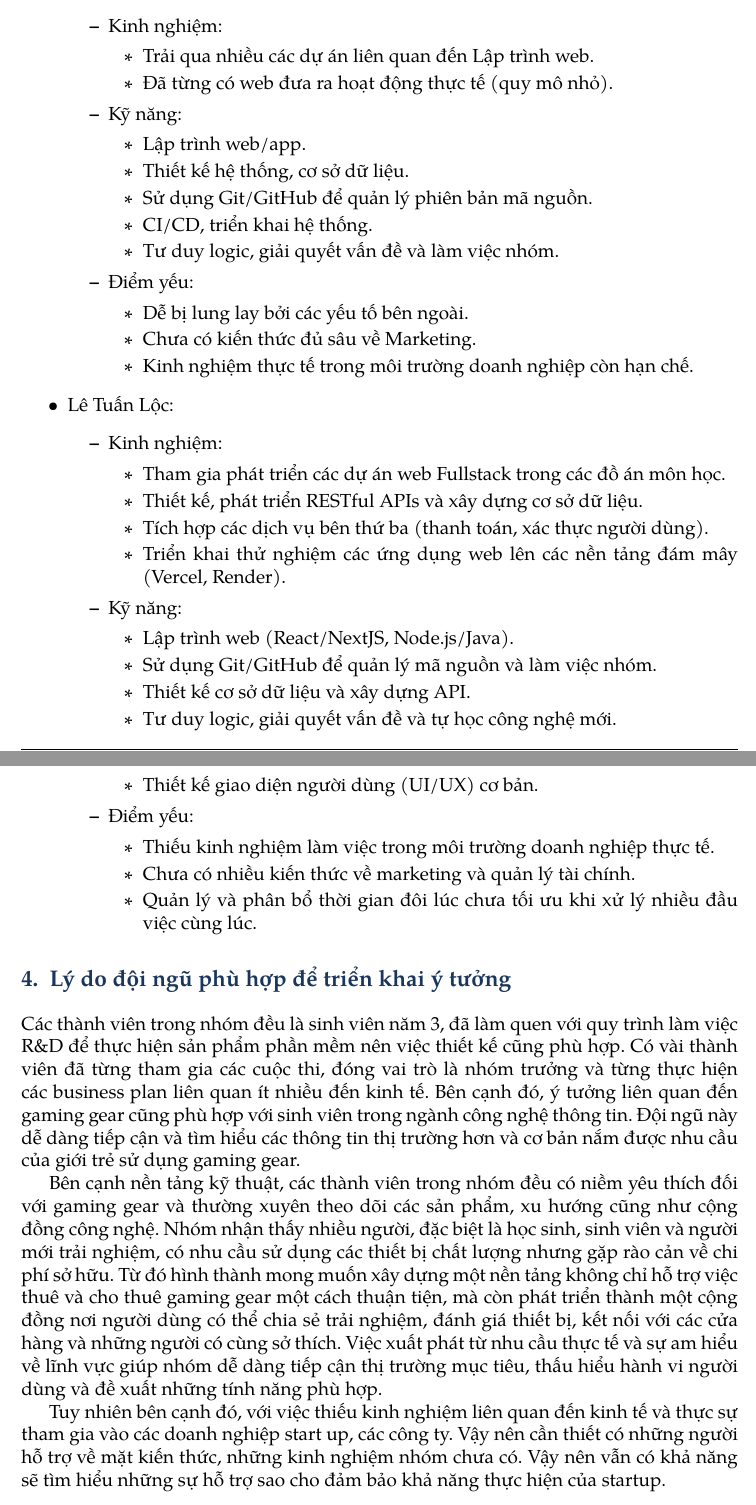
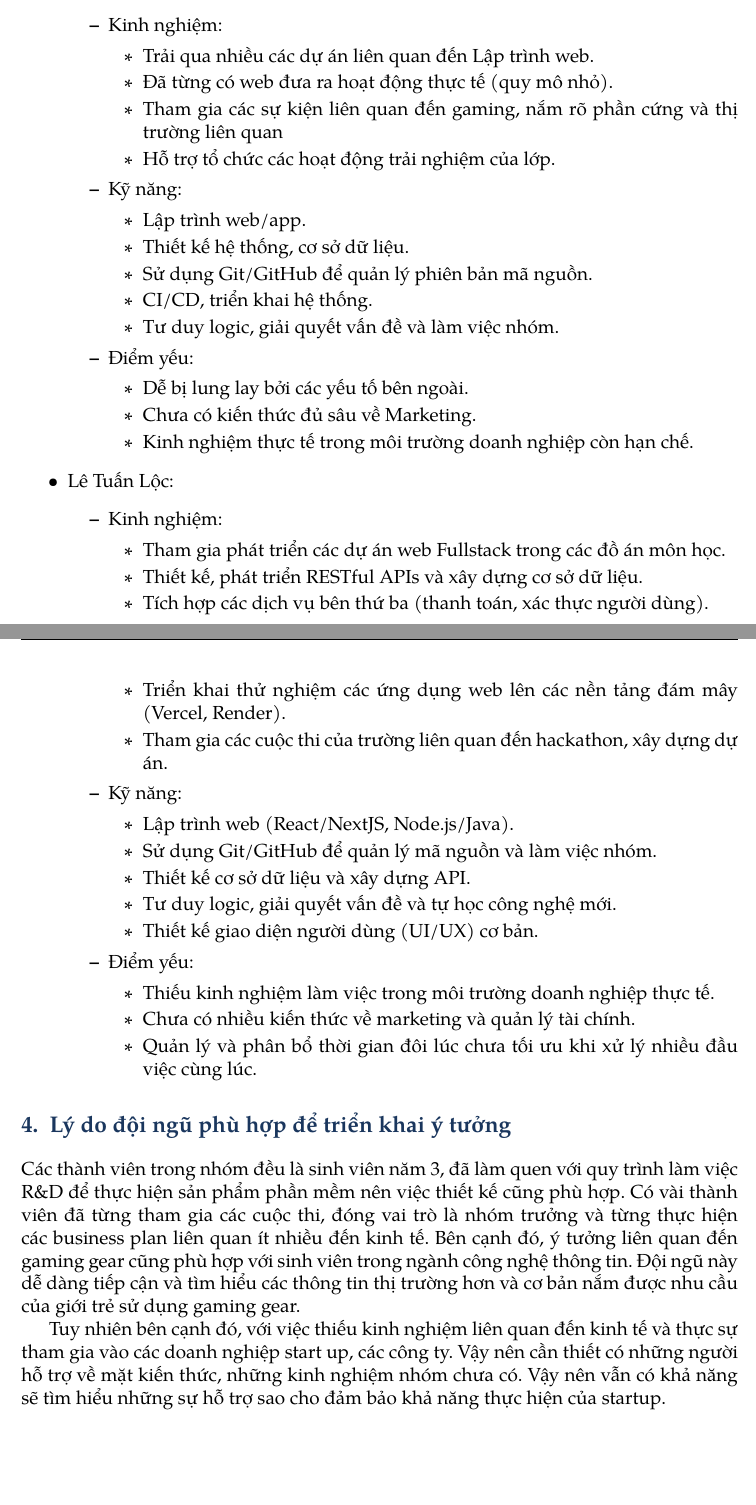
Before and after one commit to KidCute1412/startup-k23-hcmus, a LaTeX document (docs/PA1/main.tex, which reads docs/PA1/sections/3-nang-luc-kinh-nghiem.tex): two parts of pages 5 and 6 of 9, joined at a grey line, cut so that both start at the same text, the shorter picture padded with empty space. Compiled offline with pdfLaTeX.

Commit message:
add: minor experience in PA1 for everyone

```diff
--- a/docs/PA1/sections/3-nang-luc-kinh-nghiem.tex
+++ b/docs/PA1/sections/3-nang-luc-kinh-nghiem.tex
@@ -78,6 +80,8 @@ Chi tiết năng lực, kinh nghiệm và các kỹ năng của từng thành vi
             \begin{itemize}
                 \item Trải qua nhiều các dự án liên quan đến Lập trình web.
                 \item Đã từng có web đưa ra hoạt động thực tế (quy mô nhỏ).
+                \item Tham gia các sự kiện liên quan đến gaming, nắm rõ phần cứng và thị trường liên quan
+                \item Hỗ trợ tổ chức các hoạt động trải nghiệm của lớp.
             \end{itemize}
         \item Kỹ năng:
             \begin{itemize}
@@ -103,6 +107,7 @@ Chi tiết năng lực, kinh nghiệm và các kỹ năng của từng thành vi
                 \item Thiết kế, phát triển RESTful APIs và xây dựng cơ sở dữ liệu.
                 \item Tích hợp các dịch vụ bên thứ ba (thanh toán, xác thực người dùng).
                 \item Triển khai thử nghiệm các ứng dụng web lên các nền tảng đám mây (Vercel, Render).
+                \item Tham gia các cuộc thi của trường liên quan đến hackathon, xây dựng dự án.
             \end{itemize}
         \item Kỹ năng:
             \begin{itemize}
@@ -126,6 +131,4 @@ Chi tiết năng lực, kinh nghiệm và các kỹ năng của từng thành vi
 
 Các thành viên trong nhóm đều là sinh viên năm 3, đã làm quen với quy trình làm việc R\&D để thực hiện sản phẩm phần mềm nên việc thiết kế cũng phù hợp. Có vài thành viên đã từng tham gia các cuộc thi, đóng vai trò là nhóm trưởng và từng thực hiện các business plan liên quan ít nhiều đến kinh tế. Bên cạnh đó, ý tưởng liên quan đến gaming gear cũng phù hợp với sinh viên trong ngành công nghệ thông tin. Đội ngũ này dễ dàng tiếp cận và tìm hiểu các thông tin thị trường hơn và cơ bản nắm được nhu cầu của giới trẻ sử dụng gaming gear.
 
-Bên cạnh nền tảng kỹ thuật, các thành viên trong nhóm đều có niềm yêu thích đối với gaming gear và thường xuyên theo dõi các sản phẩm, xu hướng cũng như cộng đồng công nghệ. Nhóm nhận thấy nhiều người, đặc biệt là học sinh, sinh viên và người mới trải nghiệm, có nhu cầu sử dụng các thiết bị chất lượng nhưng gặp rào cản về chi phí sở hữu. Từ đó hình thành mong muốn xây dựng một nền tảng không chỉ hỗ trợ việc thuê và cho thuê gaming gear một cách thuận tiện, mà còn phát triển thành một cộng đồng nơi người dùng có thể chia sẻ trải nghiệm, đánh giá thiết bị, kết nối với các cửa hàng và những người có cùng sở thích. Việc xuất phát từ nhu cầu thực tế và sự am hiểu về lĩnh vực giúp nhóm dễ dàng tiếp cận thị trường mục tiêu, thấu hiểu hành vi người dùng và đề xuất những tính năng phù hợp.
-
 Tuy nhiên bên cạnh đó, với việc thiếu kinh nghiệm liên quan đến kinh tế và thực sự tham gia vào các doanh nghiệp start up, các công ty. Vậy nên cần thiết có những người hỗ trợ về mặt kiến thức, những kinh nghiệm nhóm chưa có. Vậy nên vẫn có khả năng sẽ tìm hiểu những sự hỗ trợ sao cho đảm bảo khả năng thực hiện của startup.
```
Also changed, not shown: docs/PA1/main.pdf, docs/PA1/sections/3-nang-luc-kinh-nghiem.tex (6 more changed lines).
